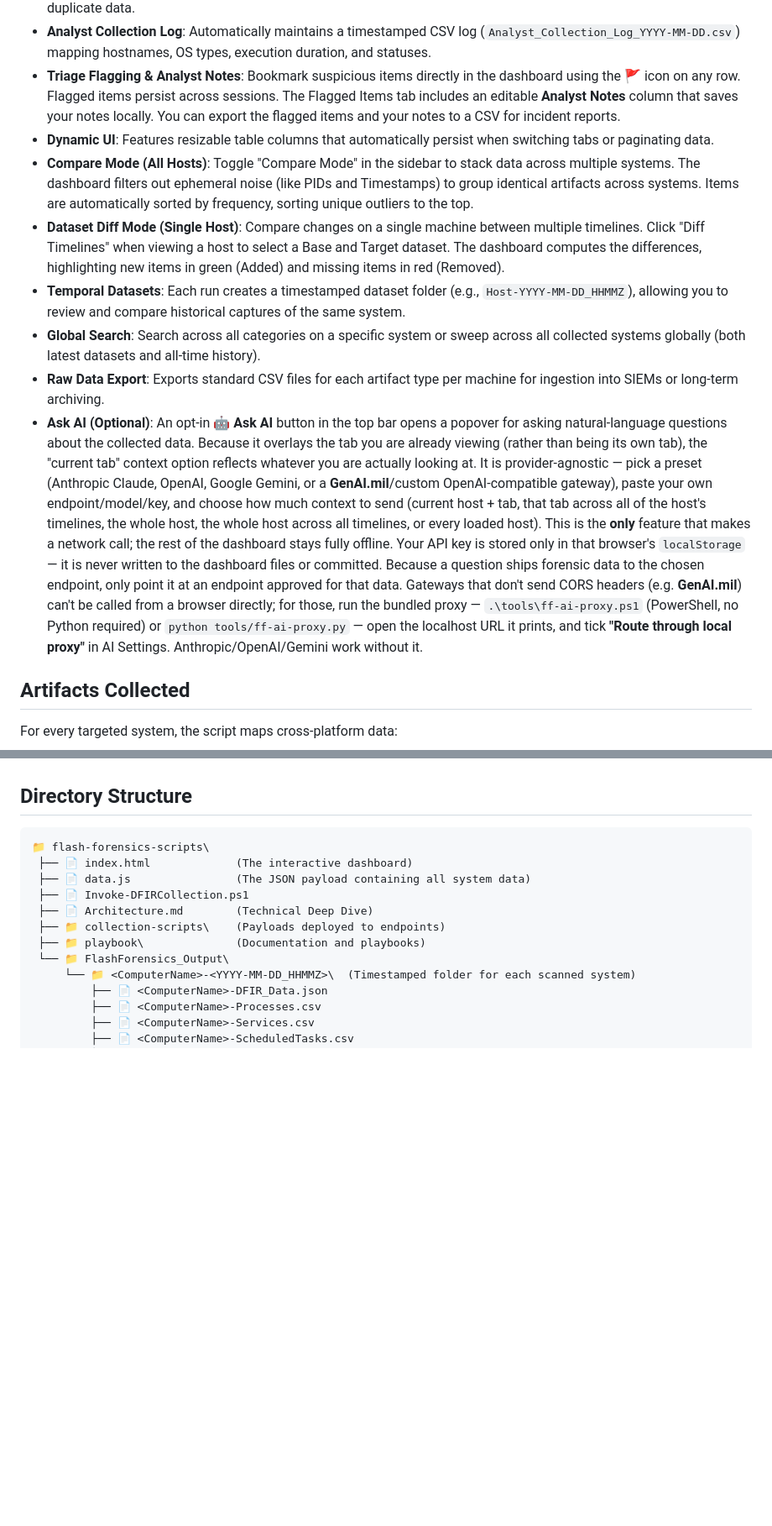
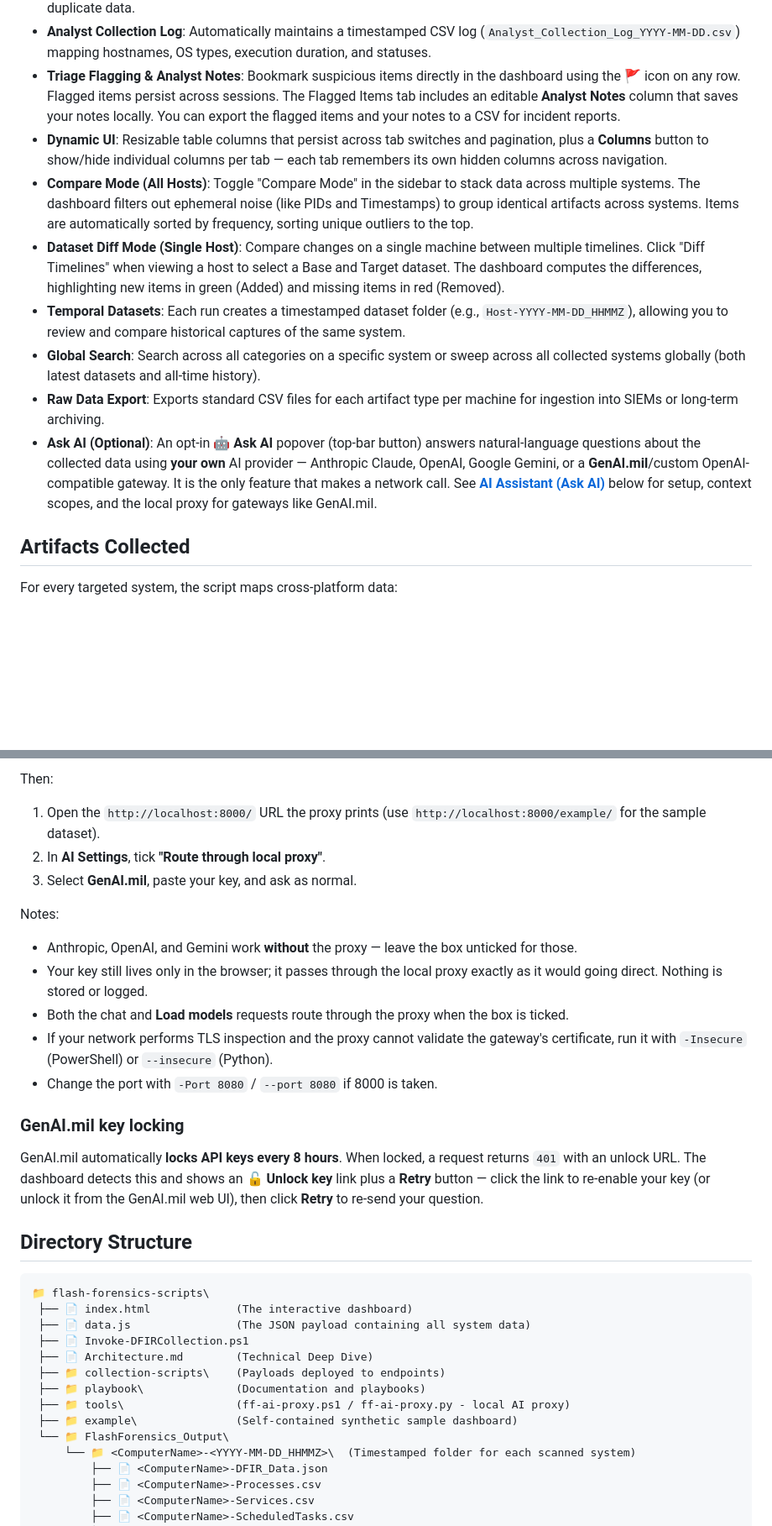
Before and after one commit to el-dud3rino/Flash_Forensics_Scripts, a Markdown page: README.md, 2 parts joined by grey strips. Shown at 84% size. Rendered like a GitHub page; blank space fills up the shorter version.

````diff
--- a/README.md
+++ b/README.md
@@ -11,13 +11,13 @@ An agentless Digital Forensics and Incident Response (DFIR) collection tool buil
 - **Smart Temporal Filtering**: Automatically scales data collection windows (e.g., pulling 5 days of event logs/execution evidence for a new host, but only 2 days for previously scanned hosts) to drastically reduce collection time and duplicate data.
 - **Analyst Collection Log**: Automatically maintains a timestamped CSV log (`Analyst_Collection_Log_YYYY-MM-DD.csv`) mapping hostnames, OS types, execution duration, and statuses.
 - **Triage Flagging & Analyst Notes**: Bookmark suspicious items directly in the dashboard using the 🚩 icon on any row. Flagged items persist across sessions. The Flagged Items tab includes an editable **Analyst Notes** column that saves your notes locally. You can export the flagged items and your notes to a CSV for incident reports.
-- **Dynamic UI**: Features resizable table columns that automatically persist when switching tabs or paginating data.
+- **Dynamic UI**: Resizable table columns that persist across tab switches and pagination, plus a **Columns** button to show/hide individual columns per tab — each tab remembers its own hidden columns across navigation.
 - **Compare Mode (All Hosts)**: Toggle "Compare Mode" in the sidebar to stack data across multiple systems. The dashboard filters out ephemeral noise (like PIDs and Timestamps) to group identical artifacts across systems. Items are automatically sorted by frequency, sorting unique outliers to the top.
 - **Dataset Diff Mode (Single Host)**: Compare changes on a single machine between multiple timelines. Click "Diff Timelines" when viewing a host to select a Base and Target dataset. The dashboard computes the differences, highlighting new items in green (Added) and missing items in red (Removed).
 - **Temporal Datasets**: Each run creates a timestamped dataset folder (e.g., `Host-YYYY-MM-DD_HHMMZ`), allowing you to review and compare historical captures of the same system.
 - **Global Search**: Search across all categories on a specific system or sweep across all collected systems globally (both latest datasets and all-time history).
 - **Raw Data Export**: Exports standard CSV files for each artifact type per machine for ingestion into SIEMs or long-term archiving.
-- **Ask AI (Optional)**: An opt-in **🤖 Ask AI** button in the top bar opens a popover for asking natural-language questions about the collected data. Because it overlays the tab you are already viewing (rather than being its own tab), the "current tab" context option reflects whatever you are actually looking at. It is provider-agnostic — pick a preset (Anthropic Claude, OpenAI, Google Gemini, or a **GenAI.mil**/custom OpenAI-compatible gateway), paste your own endpoint/model/key, and choose how much context to send (current host + tab, that tab across all of the host's timelines, the whole host, the whole host across all timelines, or every loaded host). This is the **only** feature that makes a network call; the rest of the dashboard stays fully offline. Your API key is stored only in that browser's `localStorage` — it is never written to the dashboard files or committed. Because a question ships forensic data to the chosen endpoint, only point it at an endpoint approved for that data. Gateways that don't send CORS headers (e.g. **GenAI.mil**) can't be called from a browser directly; for those, run the bundled proxy — `.\tools\ff-ai-proxy.ps1` (PowerShell, no Python required) or `python tools/ff-ai-proxy.py` — open the localhost URL it prints, and tick **"Route through local proxy"** in AI Settings. Anthropic/OpenAI/Gemini work without it.
+- **Ask AI (Optional)**: An opt-in **🤖 Ask AI** popover (top-bar button) answers natural-language questions about the collected data using **your own** AI provider — Anthropic Claude, OpenAI, Google Gemini, or a **GenAI.mil**/custom OpenAI-compatible gateway. It is the only feature that makes a network call. See **[AI Assistant (Ask AI)](#ai-assistant-ask-ai)** below for setup, context scopes, and the local proxy for gateways like GenAI.mil.
 
 ## Artifacts Collected
 
@@ -124,3 +178,20 @@ If you run the collection script on the same system multiple times, the dashboar
+Then:
+
+1. Open the `http://localhost:8000/` URL the proxy prints (use `http://localhost:8000/example/` for the sample dataset).
+2. In **AI Settings**, tick **"Route through local proxy"**.
+3. Select **GenAI.mil**, paste your key, and ask as normal.
+
+Notes:
+- Anthropic, OpenAI, and Gemini work **without** the proxy — leave the box unticked for those.
+- Your key still lives only in the browser; it passes through the local proxy exactly as it would going direct. Nothing is stored or logged.
+- Both the chat and **Load models** requests route through the proxy when the box is ticked.
+- If your network performs TLS inspection and the proxy cannot validate the gateway's certificate, run it with `-Insecure` (PowerShell) or `--insecure` (Python).
+- Change the port with `-Port 8080` / `--port 8080` if 8000 is taken.
+
+### GenAI.mil key locking
+
+GenAI.mil automatically **locks API keys every 8 hours**. When locked, a request returns `401` with an unlock URL. The dashboard detects this and shows an **🔓 Unlock key** link plus a **Retry** button — click the link to re-enable your key (or unlock it from the GenAI.mil web UI), then click **Retry** to re-send your question.
+
 ## Directory Structure
 
 ```text
@@ -131,6 +202,8 @@ If you run the collection script on the same system multiple times, the dashboar
  ├── 📄 Architecture.md        (Technical Deep Dive)
  ├── 📁 collection-scripts\    (Payloads deployed to endpoints)
  ├── 📁 playbook\              (Documentation and playbooks)
+ ├── 📁 tools\                 (ff-ai-proxy.ps1 / ff-ai-proxy.py - local AI proxy)
+ ├── 📁 example\               (Self-contained synthetic sample dashboard)
  └── 📁 FlashForensics_Output\
      └── 📁 <ComputerName>-<YYYY-MM-DD_HHMMZ>\  (Timestamped folder for each scanned system)
          ├── 📄 <ComputerName>-DFIR_Data.json
````
Also changed, not shown: other parts of README.md (+54 -0 lines).
